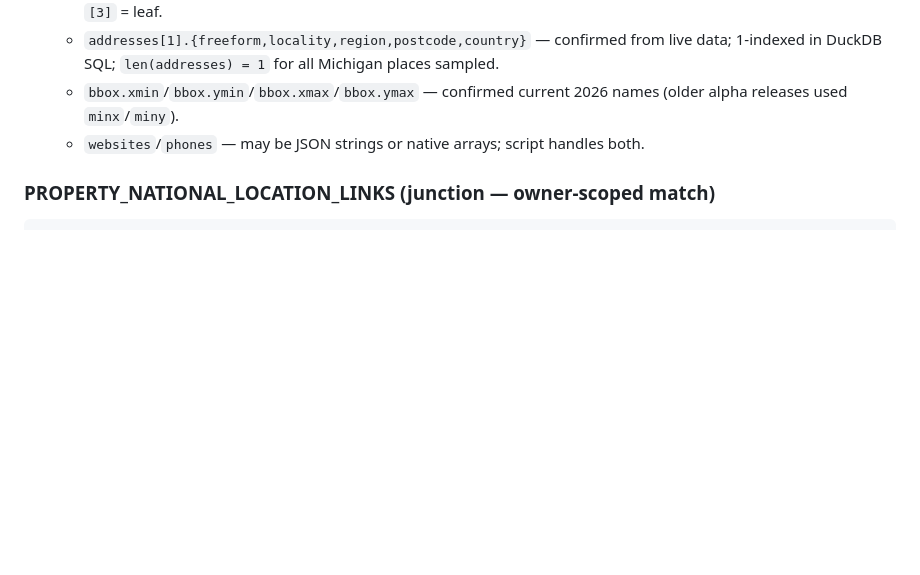
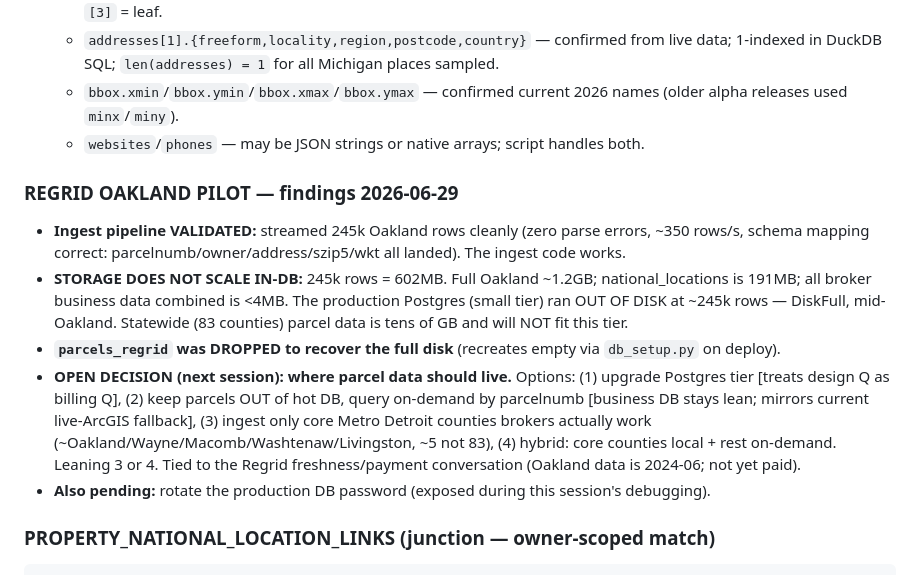
Before and after one commit to UpFront-Intelligence/upfront-broker, a Markdown page: CLAUDE.md, the part around the change. GitHub-like rendering; blank space fills up the shorter version.

Commit message:
Capture Regrid Oakland pilot findings: ingest validated, in-DB storage does not scale, open architecture decision

````diff
--- a/CLAUDE.md
+++ b/CLAUDE.md
@@ -459,6 +459,14 @@ Indexes: overture_id (unique), brand_normalized, category_top,
   - `bbox.xmin`/`bbox.ymin`/`bbox.xmax`/`bbox.ymax` — confirmed current 2026 names (older alpha releases used `minx`/`miny`).
   - `websites`/`phones` — may be JSON strings or native arrays; script handles both.
 
+### REGRID OAKLAND PILOT — findings 2026-06-29
+
+- **Ingest pipeline VALIDATED:** streamed 245k Oakland rows cleanly (zero parse errors, ~350 rows/s, schema mapping correct: parcelnumb/owner/address/szip5/wkt all landed). The ingest code works.
+- **STORAGE DOES NOT SCALE IN-DB:** 245k rows = 602MB. Full Oakland ~1.2GB; national_locations is 191MB; all broker business data combined is <4MB. The production Postgres (small tier) ran OUT OF DISK at ~245k rows — DiskFull, mid-Oakland. Statewide (83 counties) parcel data is tens of GB and will NOT fit this tier.
+- **`parcels_regrid` was DROPPED to recover the full disk** (recreates empty via `db_setup.py` on deploy).
+- **OPEN DECISION (next session): where parcel data should live.** Options: (1) upgrade Postgres tier [treats design Q as billing Q], (2) keep parcels OUT of hot DB, query on-demand by parcelnumb [business DB stays lean; mirrors current live-ArcGIS fallback], (3) ingest only core Metro Detroit counties brokers actually work (~Oakland/Wayne/Macomb/Washtenaw/Livingston, ~5 not 83), (4) hybrid: core counties local + rest on-demand. Leaning 3 or 4. Tied to the Regrid freshness/payment conversation (Oakland data is 2024-06; not yet paid).
+- **Also pending:** rotate the production DB password (exposed during this session's debugging).
+
 ### PROPERTY_NATIONAL_LOCATION_LINKS (junction — owner-scoped match)
 ```
 id, property_id (FK → properties.id, CASCADE), national_location_id (FK → national_locations.id, CASCADE),
````
